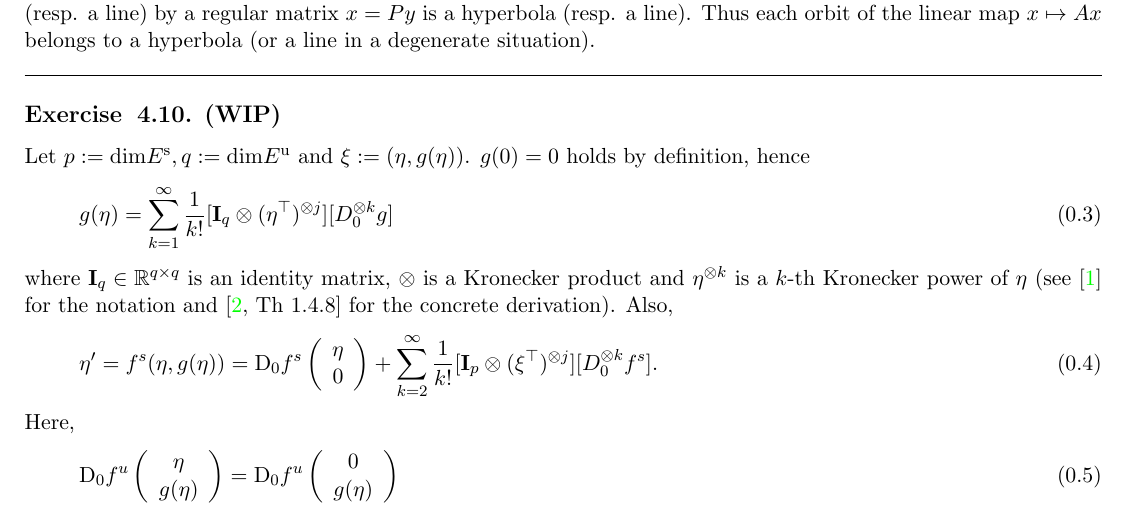
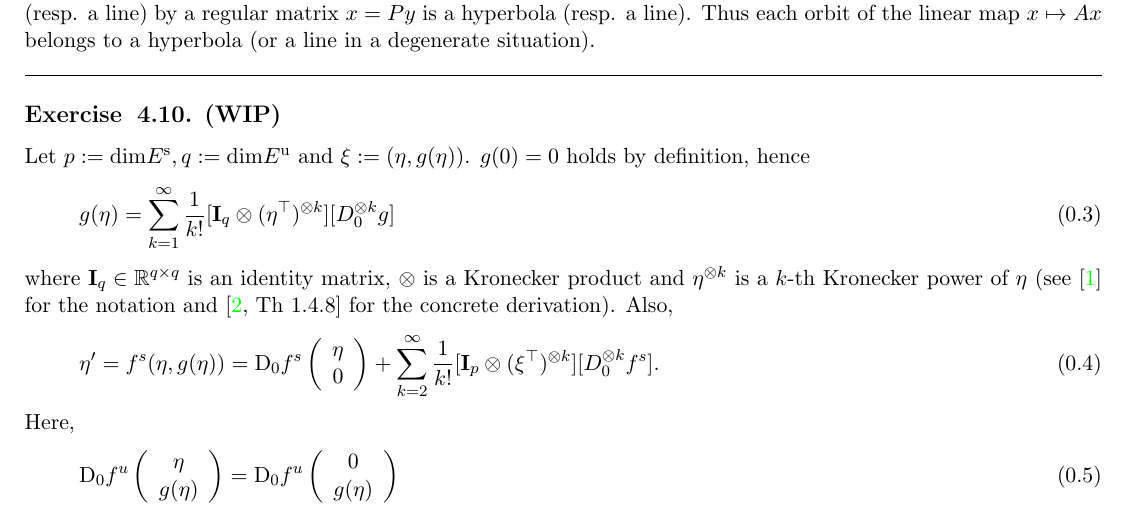
Before and after one commit to sho7014/reading_group_Collet_Eckmann, a LaTeX document (chap04/chap04_ex.tex): part of page 1 of 2, cut so that both start at the same text. Compiled offline with pdfLaTeX.

Commit message:
modified:   chap04/chap04_ex.tex

```diff
--- a/chap04/chap04_ex.tex
+++ b/chap04/chap04_ex.tex
@@ -36,7 +36,7 @@ Let us define $y = P^{-1}x$. This conjugates $x\mapsto Ax$ and $y\mapsto {\rm di
 \subsection{4.10. (WIP)}
 Let $p:= {\rm dim}E^{\rm s}, q:= {\rm dim}E^{\rm u}$ and $\xi:=(\eta,g(\eta))$. $g(0)=0$ holds by definition, hence
 \begin{equation}
-    g(\eta) = \sum_{k=1}^\infty{\frac{1}{k!}[{\bf I}_q \otimes (\eta^\top)^{\otimes j}] [D_0^{\otimes k}g] }
+    g(\eta) = \sum_{k=1}^\infty{\frac{1}{k!}[{\bf I}_q \otimes (\eta^\top)^{\otimes k}] [D_0^{\otimes k}g] }
 \end{equation}
 where ${\bf I}_q \in \mathbb{R}^{q\times q}$ is an identity matrix, $\otimes$ is a Kronecker product and $\eta^{\otimes k}$ is a $k$-th Kronecker power of $\eta$ (see~\cite{Chacon} for the notation and~\cite[Th~1.4.8]{Kollo} for the concrete derivation). Also,
 \begin{align}
@@ -44,7 +44,7 @@ where ${\bf I}_q \in \mathbb{R}^{q\times q}$ is an identity matrix, $\otimes$ is
         \eta \\
         0
     \end{array}\right)
-    + \sum_{k=2}^\infty{\frac{1}{k!}[{\bf I}_p \otimes (\xi^\top)^{\otimes j}] [D_0^{\otimes k}f^s] }.
+    + \sum_{k=2}^\infty{\frac{1}{k!}[{\bf I}_p \otimes (\xi^\top)^{\otimes k}] [D_0^{\otimes k}f^s] }.
 \end{align}
 Here,
 \begin{equation}
```
Also changed, not shown: chap04/chap04_ex.pdf, chap04/chap04_ex.tex (2 more changed lines).
